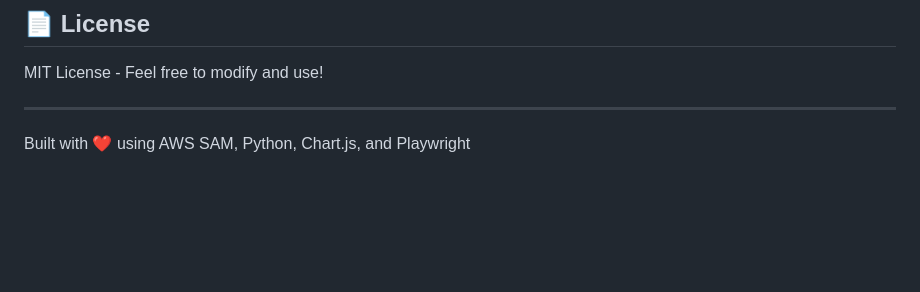
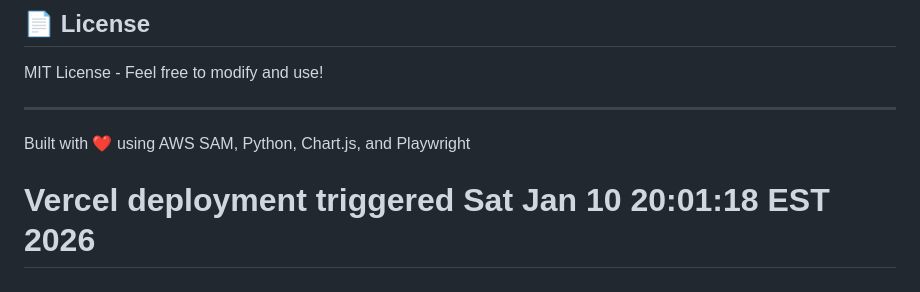
Before and after one commit to tange116/ResortPriceMonitor, a Markdown page: DEPLOYMENT.md, the part around the change. Drawn GitHub-style; blank space fills up the shorter version.

```diff
--- a/DEPLOYMENT.md
+++ b/DEPLOYMENT.md
@@ -291,3 +291,4 @@ MIT License - Feel free to modify and use!
 ---
 
 Built with ❤️ using AWS SAM, Python, Chart.js, and Playwright
+# Vercel deployment triggered Sat Jan 10 20:01:18 EST 2026
```
